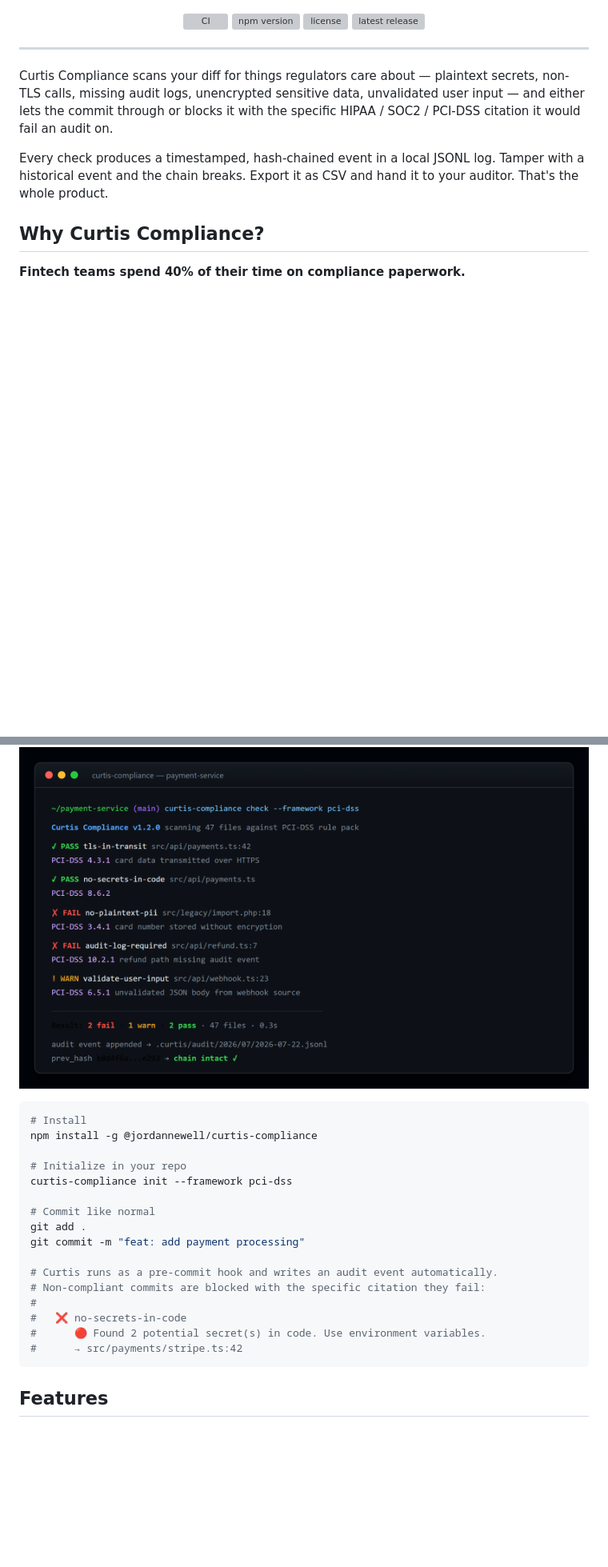
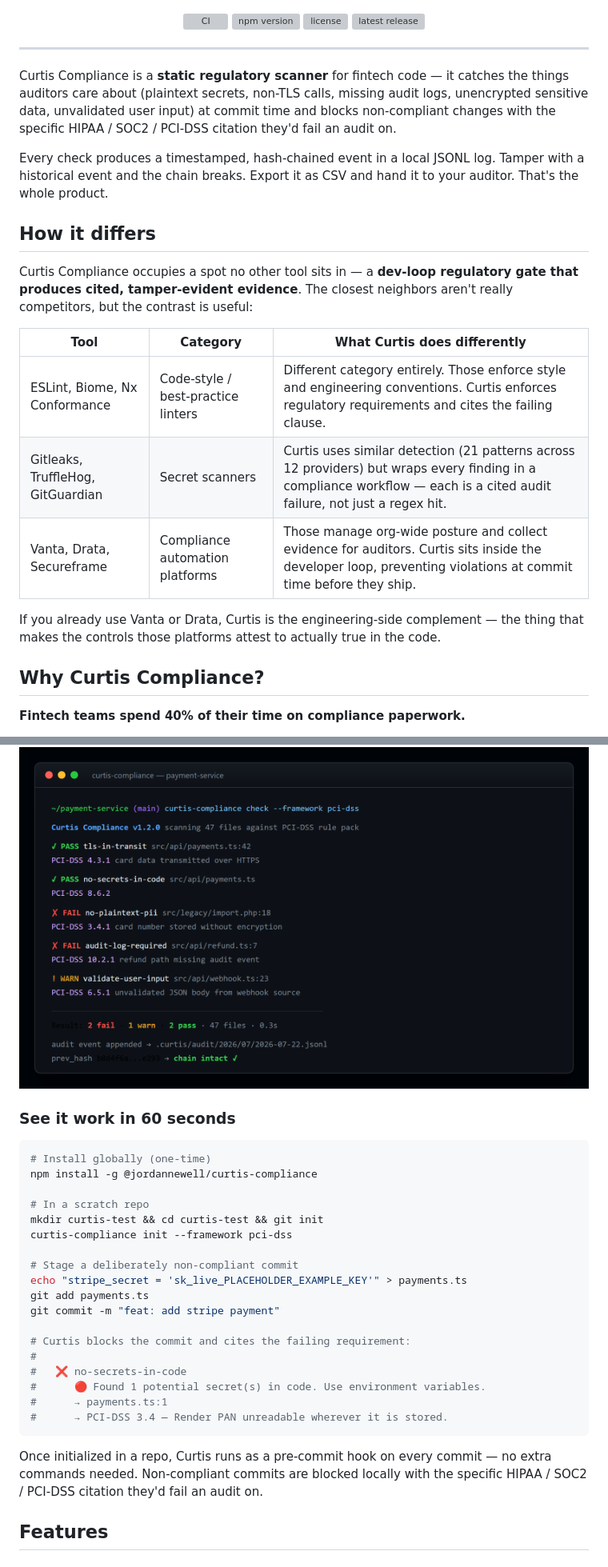
Before and after one commit to JordanNewell/curtis-compliance, a Markdown page: README.md, 2 parts joined by grey strips. Shown at 80% size. GitHub-like rendering; blank space fills up the shorter version; grey boxes are pictures that could not be loaded.

Commit message:
docs: sharpen README positioning vs linters/secret-scanners/compliance platforms (#1)
Reviewer conflated Curtis Compliance with ESLint/Biome/Nx Conformance (code-style
linters) — a category error, but a signal that the README wasn't sharply
positioned against the actual comparison set (secret scanners + compliance
automation platforms).

- Opening now leads with category: "static regulatory scanner for fintech code"
- New "How it differs" section with explicit contrast vs the three real neighbors
- Quick Start replaced with a 60-second copy-paste walkthrough (scratch repo +
  deliberately-bad commit → see the block + citation in your own terminal)
- "Intentionally no paid tier / no SaaS" → "currently no paid tier" — leaves
  door open for future open-core without overpromising
- "What's not in this project" → "Common misconceptions" (same content, less
  defensive framing)

````diff
--- a/README.md
+++ b/README.md
@@ -11,14 +11,31 @@
 
 ---
 
-Curtis Compliance scans your diff for things regulators care about — plaintext
-secrets, non-TLS calls, missing audit logs, unencrypted sensitive data,
-unvalidated user input — and either lets the commit through or blocks it with
-the specific HIPAA / SOC2 / PCI-DSS citation it would fail an audit on.
+Curtis Compliance is a **static regulatory scanner** for fintech code — it
+catches the things auditors care about (plaintext secrets, non-TLS calls,
+missing audit logs, unencrypted sensitive data, unvalidated user input) at
+commit time and blocks non-compliant changes with the specific HIPAA / SOC2 /
+PCI-DSS citation they'd fail an audit on.
 
 Every check produces a timestamped, hash-chained event in a local JSONL log.
 Tamper with a historical event and the chain breaks. Export it as CSV and hand
 it to your auditor. That's the whole product.
+
+## How it differs
+
+Curtis Compliance occupies a spot no other tool sits in — a **dev-loop
+regulatory gate that produces cited, tamper-evident evidence**. The closest
+neighbors aren't really competitors, but the contrast is useful:
+
+| Tool | Category | What Curtis does differently |
+|------|----------|------------------------------|
+| ESLint, Biome, Nx Conformance | Code-style / best-practice linters | Different category entirely. Those enforce style and engineering conventions. Curtis enforces regulatory requirements and cites the failing clause. |
+| Gitleaks, TruffleHog, GitGuardian | Secret scanners | Curtis uses similar detection (21 patterns across 12 providers) but wraps every finding in a compliance workflow — each is a cited audit failure, not just a regex hit. |
+| Vanta, Drata, Secureframe | Compliance automation platforms | Those manage org-wide posture and collect evidence for auditors. Curtis sits inside the developer loop, preventing violations at commit time before they ship. |
+
+If you already use Vanta or Drata, Curtis is the engineering-side complement —
+the thing that makes the controls those platforms attest to actually true in
+the code.
 
 ## Why Curtis Compliance?
 
@@ -57,24 +74,32 @@ Every check produces a tamper-evident event — see
   <img src="https://raw.githubusercontent.com/JordanNewell/curtis-compliance/master/assets/terminal.png" alt="curtis-compliance in action — scanning a payment service against PCI-DSS, blocking a non-compliant commit with citations" width="100%">
 </p>
 
+### See it work in 60 seconds
+
 ```bash
-# Install
+# Install globally (one-time)
 npm install -g @jordannewell/curtis-compliance
 
-# Initialize in your repo
+# In a scratch repo
+mkdir curtis-test && cd curtis-test && git init
 curtis-compliance init --framework pci-dss
 
-# Commit like normal
-git add .
-git commit -m "feat: add payment processing"
+# Stage a deliberately non-compliant commit
+echo "stripe_secret = 'sk_live_PLACEHOLDER_EXAMPLE_KEY'" > payments.ts
+git add payments.ts
+git commit -m "feat: add stripe payment"
 
-# Curtis runs as a pre-commit hook and writes an audit event automatically.
-# Non-compliant commits are blocked with the specific citation they fail:
+# Curtis blocks the commit and cites the failing requirement:
 #
 #   ❌ no-secrets-in-code
-#      🔴 Found 2 potential secret(s) in code. Use environment variables.
-#      → src/payments/stripe.ts:42
+#      🔴 Found 1 potential secret(s) in code. Use environment variables.
+#      → payments.ts:1
+#      → PCI-DSS 3.4 — Render PAN unreadable wherever it is stored.
 ```
+
+Once initialized in a repo, Curtis runs as a pre-commit hook on every
+commit — no extra commands needed. Non-compliant commits are blocked locally
+with the specific HIPAA / SOC2 / PCI-DSS citation they'd fail an audit on.
 
 ## Features
 
````
Also changed, not shown: other parts of README.md (+7 -7 lines).
